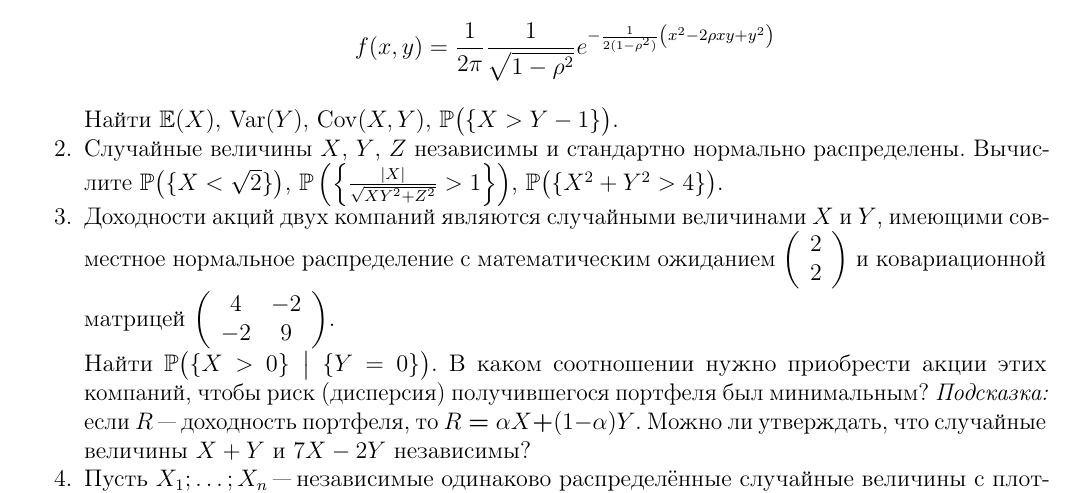
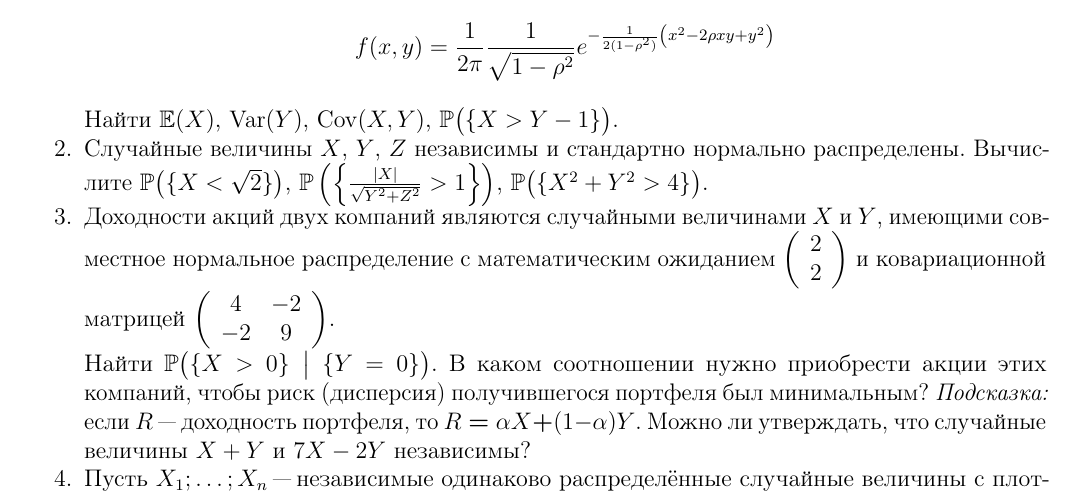
Before and after one commit to bdemeshev/pr201, a LaTeX problem sheet (prob_exams_collection/2011_prob_exam_collection.tex): part of page 54 of 73, cut so that both start at the same text. The pictures show the PDF file prob_exams_collection/2011_prob_exam_collection.pdf that the author committed with the source.

Commit message:
Lena + X

```diff
--- a/prob_exams_collection/2011_prob_exam_collection.tex
+++ b/prob_exams_collection/2011_prob_exam_collection.tex
@@ -3285,7 +3285,7 @@ f(x,y)=\frac{1}{2\pi}\frac{1}{\sqrt{1-\rho^2}}e^{-\frac{1}{2(1-\rho^2)}\left(x^2
 \]
 Найти $\mathbb{E}(X)$, $\Var(Y)$, $\Cov(X,Y)$, $\mathbb{P}\ofbr{X>Y-1}$.
 \item Случайные величины $X$, $Y$, $Z$ независимы и стандартно нормально распределены. Вычислите
-$\mathbb{P}\ofbr{X<\sqrt2}$, $\mathbb{P}\left(\left\{ \frac{|X|}{\sqrt{XY^2+Z^2}}>1\right\}\right)$, $\mathbb{P}\ofbr{X^2+Y^2>4}$.
+$\mathbb{P}\ofbr{X<\sqrt2}$, $\mathbb{P}\left(\left\{ \frac{|X|}{\sqrt{Y^2+Z^2}}>1\right\}\right)$, $\mathbb{P}\ofbr{X^2+Y^2>4}$.
 \item Доходности акций двух компаний являются случайными величинами $X$ и $Y$, имеющими совместное нормальное распределение с математическим ожиданием $\left( \begin{array}{c}2\\2\end{array}\right)$ и ковариационной матрицей $\left( \begin{array}{cc}4 & -2\\-2 & 9\end{array}\right)$.
 
     Найти $\mathbb{P}\bigl( \{X>0\} \bigm| \{Y=0\}\bigr)$. В каком соотношении нужно приобрести акции этих компаний, чтобы риск (дисперсия) получившегося портфеля был минимальным? \emph{Подсказка:} если $R$ "--- доходность портфеля, то $R\hm=\alpha X\hm+(1-\alpha)Y$. Можно ли утверждать, что случайные величины $X+Y$ и $7X-2Y$ независимы?
```
Also changed, not shown: prob_exams_collection/2011_prob_exam_collection.pdf.
